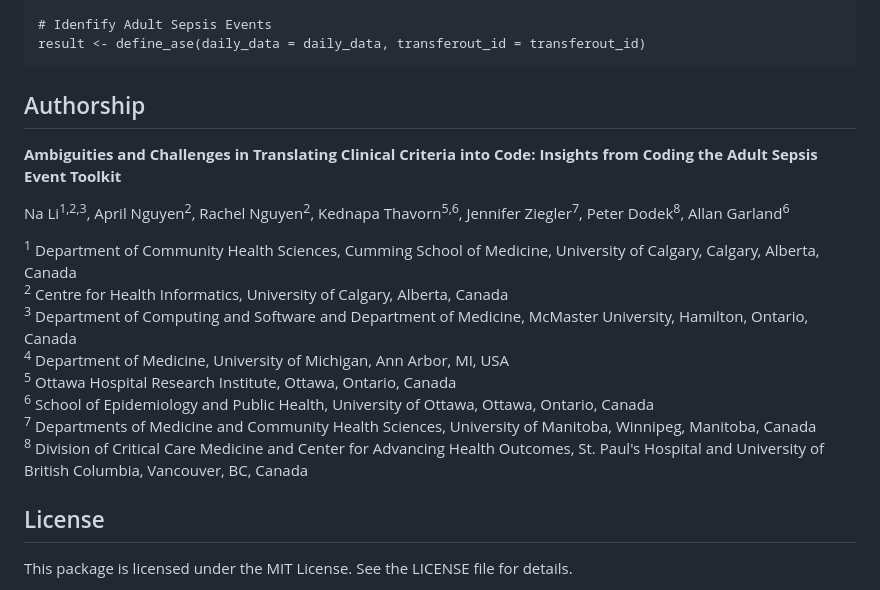
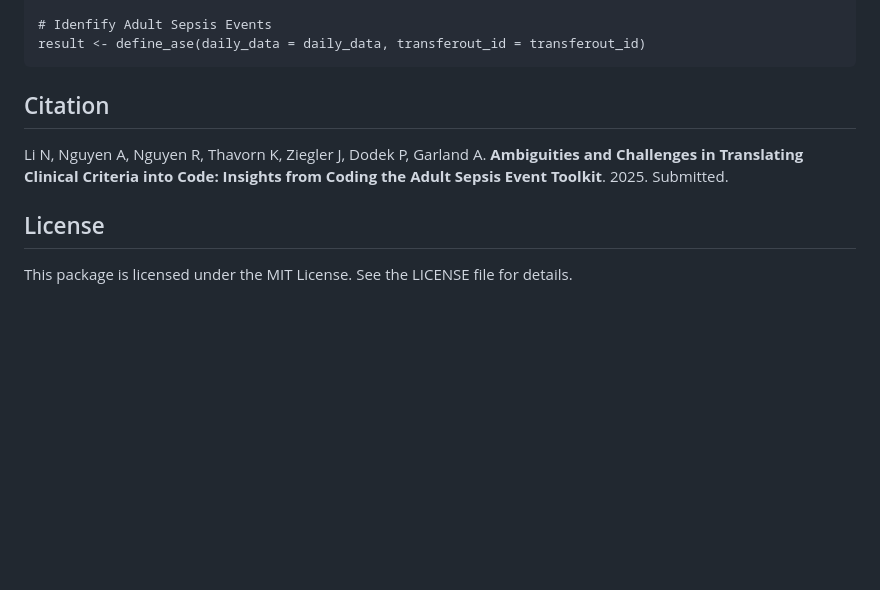
Before and after one commit to lenaleeca/identifyASE, a Markdown page: README.md, the part around the change. Drawn GitHub-style; blank space fills up the shorter version.

````diff
--- a/README.md
+++ b/README.md
@@ -118,20 +118,9 @@ transferout_id <- c(12602,54928,27201)
 # Idenfify Adult Sepsis Events
 result <- define_ase(daily_data = daily_data, transferout_id = transferout_id)
 ```
-## Authorship
+## Citation
 
-**Ambiguities and Challenges in Translating Clinical Criteria into Code: Insights from Coding the Adult Sepsis Event Toolkit**
-
-Na Li<sup>1,2,3</sup>, April Nguyen<sup>2</sup>, Rachel Nguyen<sup>2</sup>, Kednapa Thavorn<sup>5,6</sup>, Jennifer Ziegler<sup>7</sup>, Peter Dodek<sup>8</sup>, Allan Garland<sup>6</sup>
-
-<sup>1</sup> Department of Community Health Sciences, Cumming School of Medicine, University of Calgary, Calgary, Alberta, Canada
-<sup>2</sup> Centre for Health Informatics, University of Calgary, Alberta, Canada
-<sup>3</sup> Department of Computing and Software and Department of Medicine, McMaster University, Hamilton, Ontario, Canada
-<sup>4</sup> Department of Medicine, University of Michigan, Ann Arbor, MI, USA
-<sup>5</sup> Ottawa Hospital Research Institute, Ottawa, Ontario, Canada
-<sup>6</sup> School of Epidemiology and Public Health, University of Ottawa, Ottawa, Ontario, Canada
-<sup>7</sup> Departments of Medicine and Community Health Sciences, University of Manitoba, Winnipeg, Manitoba, Canada
-<sup>8</sup> Division of Critical Care Medicine and Center for Advancing Health Outcomes, St. Paul's Hospital and University of British Columbia, Vancouver, BC, Canada
+Li N, Nguyen A, Nguyen R, Thavorn K, Ziegler J, Dodek P, Garland A. **Ambiguities and Challenges in Translating Clinical Criteria into Code: Insights from Coding the Adult Sepsis Event Toolkit**. 2025. Submitted.
 
 ## License
 
````
